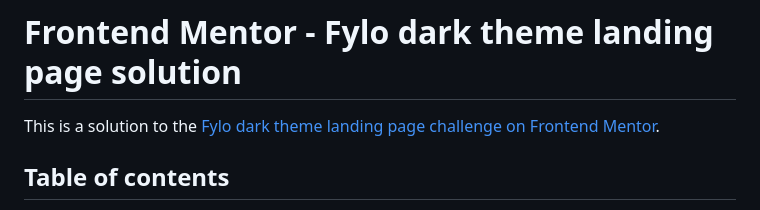
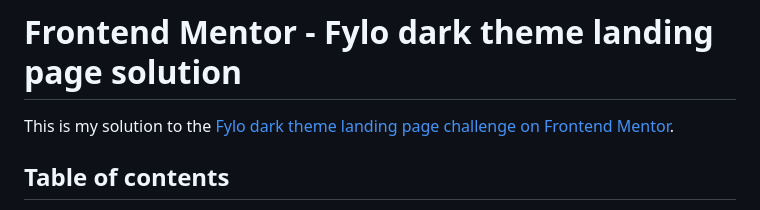
Before and after one commit to QS3H/Fylo-dark-theme-landing-page, a Markdown page: README.md, the part around the change. GitHub-like rendering.

```diff
--- a/README.md
+++ b/README.md
@@ -1,6 +1,6 @@
 # Frontend Mentor - Fylo dark theme landing page solution
 
-This is a solution to the [Fylo dark theme landing page challenge on Frontend Mentor](https://www.frontendmentor.io/challenges/fylo-dark-theme-landing-page-5ca5f2d21e82137ec91a50fd).
+This is my solution to the [Fylo dark theme landing page challenge on Frontend Mentor](https://www.frontendmentor.io/challenges/fylo-dark-theme-landing-page-5ca5f2d21e82137ec91a50fd).
 
 ## Table of contents
 
```
